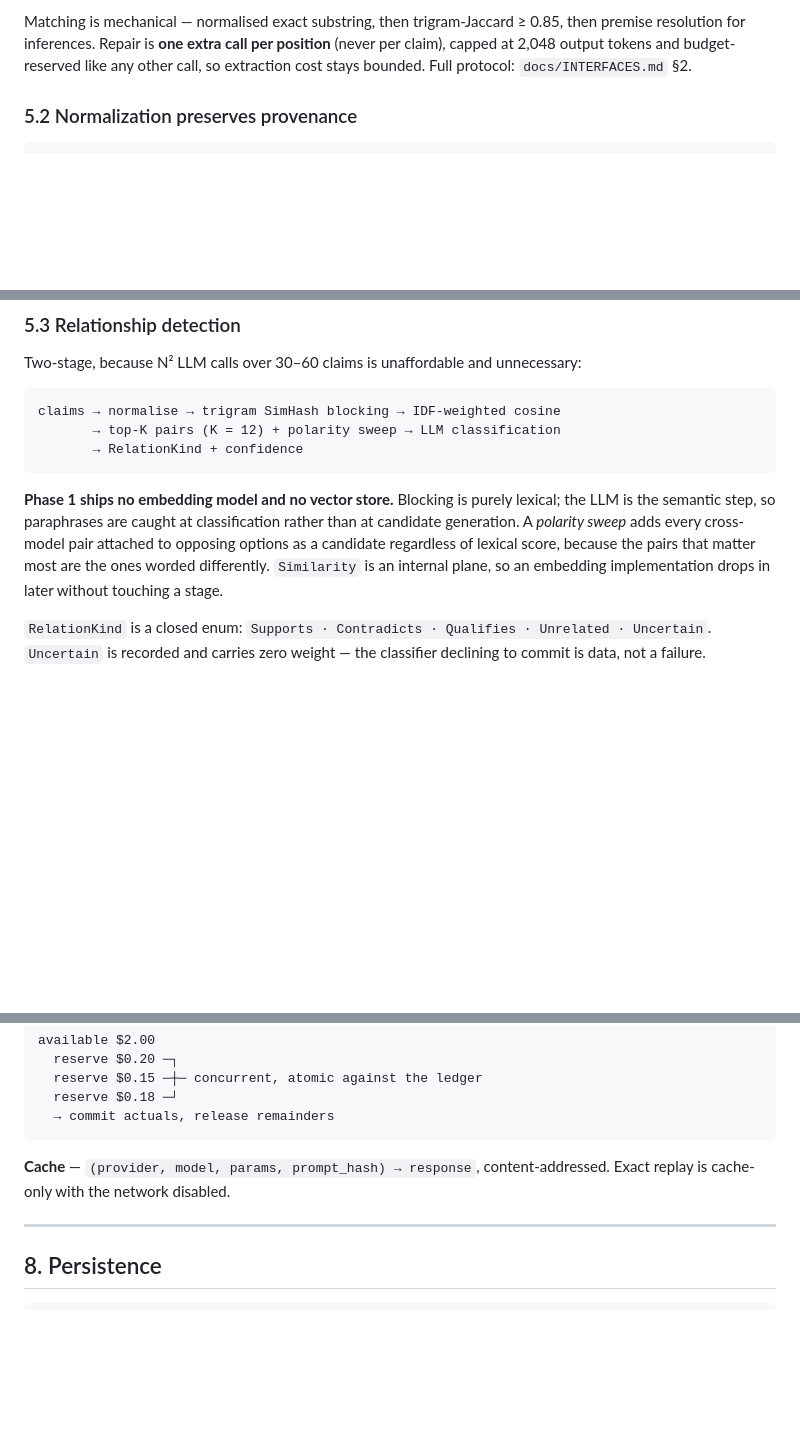
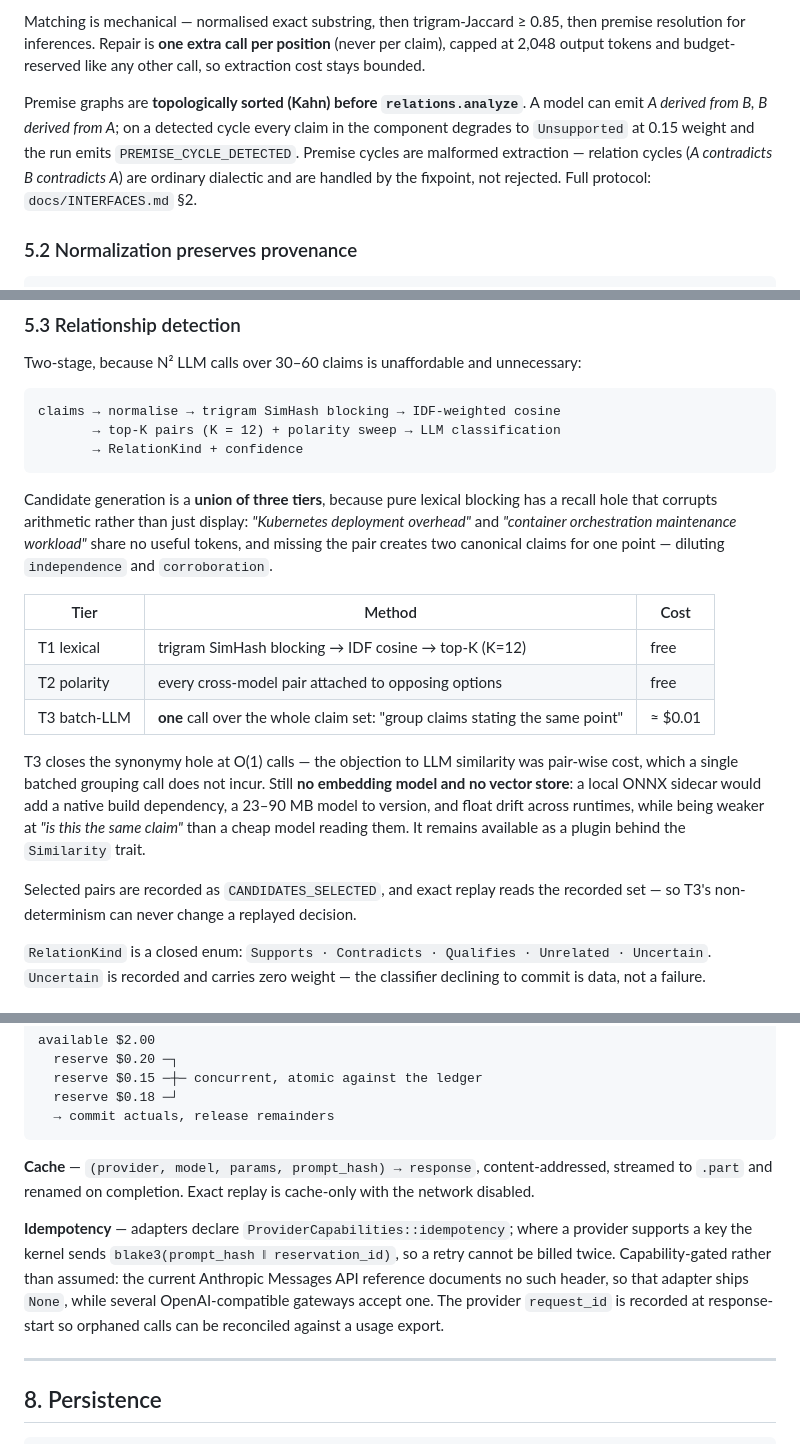
Before and after one commit to nagabalaji88/debate-engine, a Markdown page: ARCHITECTURE.md, 3 parts joined by grey strips. Rendered like a GitHub page; blank space fills up the shorter version.

Commit message:
Fold the three review resolutions into ARCHITECTURE.md
Commit 87c26cb landed the INTERFACES.md half only: the spec patch aborted
on a text mismatch while the commit chain ran anyway, so its message
described changes that were not in the tree. This is the missing half.

- 5.1 premise graphs topologically sorted before relation analysis;
  cycles degrade the component to Unsupported and emit
  PREMISE_CYCLE_DETECTED, distinguished from legitimate relation cycles
- 5.3 candidate generation becomes lexical + polarity + one batched LLM
  grouping call, with selected pairs recorded so replay is unaffected
- 6.3 fixpoint made total: the iteration cap emits
  FIXPOINT_NOT_CONVERGED and penalises confidence rather than failing
- 7 cache streams to .part; provider idempotency declared per adapter
  with request_id recorded for reconciliation
- 15 similarity row updated; 17 adds premise_cycle and
  fixpoint_nonconvergence fixtures

Co-Authored-By: Claude Opus 5 <noreply@anthropic.com>
Claude-Session: https://claude.ai/code/session_01MYh3MhxqnJVXT5eW6fY3Cy

````diff
--- a/ARCHITECTURE.md
+++ b/ARCHITECTURE.md
@@ -152,7 +152,14 @@ rejected: unevidenced-but-real risk is exactly what dissent is made of.
 Matching is mechanical — normalised exact substring, then trigram-Jaccard ≥ 0.85, then
 premise resolution for inferences. Repair is **one extra call per position** (never per
 claim), capped at 2,048 output tokens and budget-reserved like any other call, so
-extraction cost stays bounded. Full protocol: `docs/INTERFACES.md` §2.
+extraction cost stays bounded.
+
+Premise graphs are **topologically sorted (Kahn) before `relations.analyze`**. A model
+can emit *A derived from B, B derived from A*; on a detected cycle every claim in the
+component degrades to `Unsupported` at 0.15 weight and the run emits
+`PREMISE_CYCLE_DETECTED`. Premise cycles are malformed extraction — relation cycles
+(*A contradicts B contradicts A*) are ordinary dialectic and are handled by the
+fixpoint, not rejected. Full protocol: `docs/INTERFACES.md` §2.
 
 ### 5.2 Normalization preserves provenance
 
@@ -178,12 +185,27 @@ claims → normalise → trigram SimHash blocking → IDF-weighted cosine
        → RelationKind + confidence
 ```
 
-**Phase 1 ships no embedding model and no vector store.** Blocking is purely lexical;
-the LLM is the semantic step, so paraphrases are caught at classification rather than
-at candidate generation. A *polarity sweep* adds every cross-model pair attached to
-opposing options as a candidate regardless of lexical score, because the pairs that
-matter most are the ones worded differently. `Similarity` is an internal plane, so an
-embedding implementation drops in later without touching a stage.
+Candidate generation is a **union of three tiers**, because pure lexical blocking has a
+recall hole that corrupts arithmetic rather than just display: *"Kubernetes deployment
+overhead"* and *"container orchestration maintenance workload"* share no useful tokens,
+and missing the pair creates two canonical claims for one point — diluting
+`independence` and `corroboration`.
+
+| Tier | Method | Cost |
+|---|---|---|
+| T1 lexical | trigram SimHash blocking → IDF cosine → top-K (K=12) | free |
+| T2 polarity | every cross-model pair attached to opposing options | free |
+| T3 batch-LLM | **one** call over the whole claim set: "group claims stating the same point" | ≈ $0.01 |
+
+T3 closes the synonymy hole at O(1) calls — the objection to LLM similarity was
+pair-wise cost, which a single batched grouping call does not incur. Still **no
+embedding model and no vector store**: a local ONNX sidecar would add a native build
+dependency, a 23–90 MB model to version, and float drift across runtimes, while being
+weaker at *"is this the same claim"* than a cheap model reading them. It remains
+available as a plugin behind the `Similarity` trait.
+
+Selected pairs are recorded as `CANDIDATES_SELECTED`, and exact replay reads the
+recorded set — so T3's non-determinism can never change a replayed decision.
 
 `RelationKind` is a closed enum: `Supports · Contradicts · Qualifies · Unrelated · Uncertain`.
 `Uncertain` is recorded and carries zero weight — the classifier declining to commit
@@ -416,8 +443,16 @@ available $2.00
   → commit actuals, release remainders
 ```
 
-**Cache** — `(provider, model, params, prompt_hash) → response`, content-addressed.
-Exact replay is cache-only with the network disabled.
+**Cache** — `(provider, model, params, prompt_hash) → response`, content-addressed,
+streamed to `.part` and renamed on completion. Exact replay is cache-only with the
+network disabled.
+
+**Idempotency** — adapters declare `ProviderCapabilities::idempotency`; where a provider
+supports a key the kernel sends `blake3(prompt_hash ‖ reservation_id)`, so a retry
+cannot be billed twice. Capability-gated rather than assumed: the current Anthropic
+Messages API reference documents no such header, so that adapter ships `None`, while
+several OpenAI-compatible gateways accept one. The provider `request_id` is recorded at
+response-start so orphaned calls can be reconciled against a usage export.
 
 ---
 
````
Also changed, not shown: other parts of ARCHITECTURE.md (+10 -1 lines).
